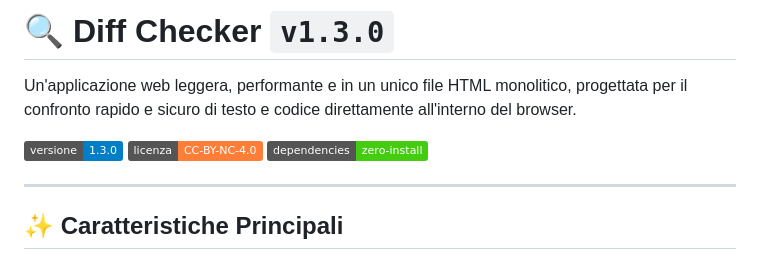
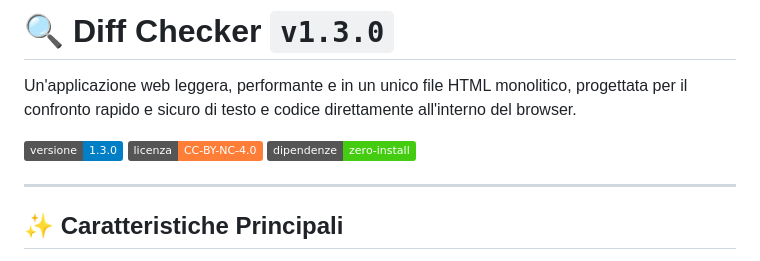
Before and after one commit to RaulKen94/Diff-Checker, a Markdown page: README.md, the part around the change. Drawn GitHub-style; badges without logos.

Commit message:
Fix typo in dependencies badge label

```diff
--- a/README.md
+++ b/README.md
@@ -71,7 +71,7 @@ Un'applicazione web leggera, performante e in un unico file HTML monolitico, pro
 
 ![Versione](https://img.shields.io/badge/versione-1.3.0-blue.svg)
 ![Licenza](https://img.shields.io/badge/licenza-CC--BY--NC--4.0-orange.svg)
-![Dipendenze](https://img.shields.io/badge/dependencies-zero--install-brightgreen.svg)
+![Dipendenze](https://img.shields.io/badge/dipendenze-zero--install-brightgreen.svg)
 
 ---
 
```
